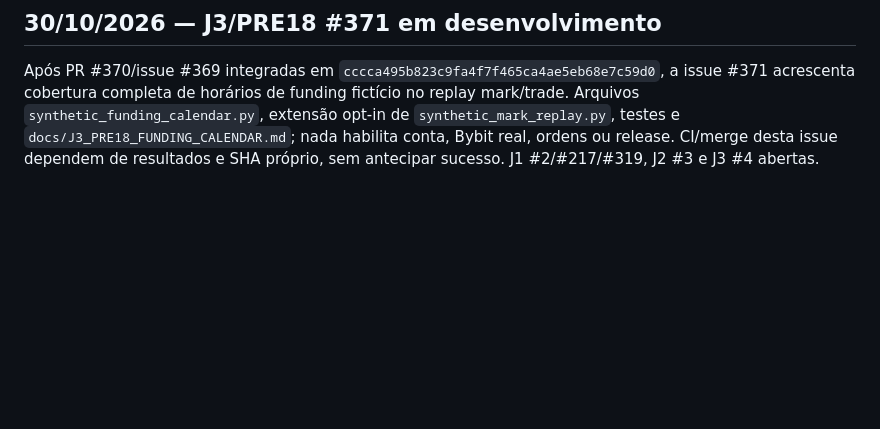
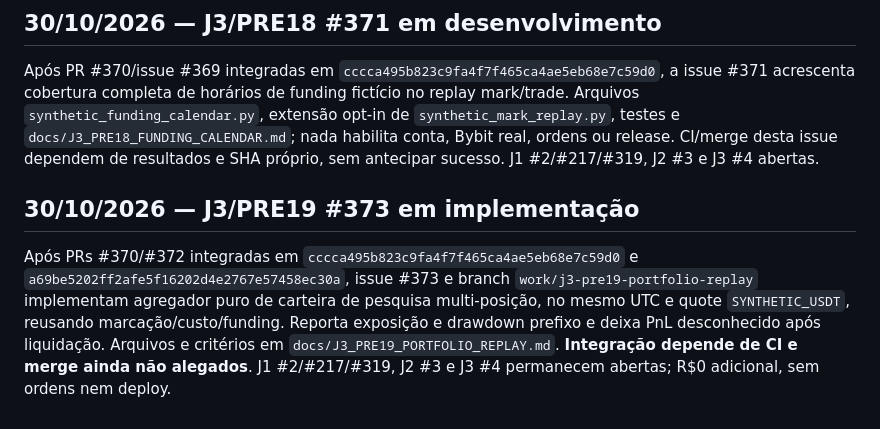
Before and after one commit to leandrosilveiradepaula/crypto-intelligence-agent, a Markdown page: docs/STATUS.md, the part around the change. Drawn GitHub-style; blank space fills up the shorter version.

Commit message:
J3 #373: document synthetic portfolio risk boundaries in docs/STATUS.md

```diff
--- a/docs/STATUS.md
+++ b/docs/STATUS.md
@@ -827,3 +827,8 @@ Após #367/#368 integradas, pesquisa sintética continua sem dados reais de mark
 ## 30/10/2026 — J3/PRE18 #371 em desenvolvimento
 
 Após PR #370/issue #369 integradas em `cccca495b823c9fa4f7f465ca4ae5eb68e7c59d0`, a issue #371 acrescenta cobertura completa de horários de funding fictício no replay mark/trade. Arquivos `synthetic_funding_calendar.py`, extensão opt-in de `synthetic_mark_replay.py`, testes e `docs/J3_PRE18_FUNDING_CALENDAR.md`; nada habilita conta, Bybit real, ordens ou release. CI/merge desta issue dependem de resultados e SHA próprio, sem antecipar sucesso. J1 #2/#217/#319, J2 #3 e J3 #4 abertas.
+
+
+## 30/10/2026 — J3/PRE19 #373 em implementação
+
+Após PRs #370/#372 integradas em `cccca495b823c9fa4f7f465ca4ae5eb68e7c59d0` e `a69be5202ff2afe5f16202d4e2767e57458ec30a`, issue #373 e branch `work/j3-pre19-portfolio-replay` implementam agregador puro de carteira de pesquisa multi-posição, no mesmo UTC e quote `SYNTHETIC_USDT`, reusando marcação/custo/funding. Reporta exposição e drawdown prefixo e deixa PnL desconhecido após liquidação. Arquivos e critérios em `docs/J3_PRE19_PORTFOLIO_REPLAY.md`. **Integração depende de CI e merge ainda não alegados**. J1 #2/#217/#319, J2 #3 e J3 #4 permanecem abertas; R$0 adicional, sem ordens nem deploy.
```
